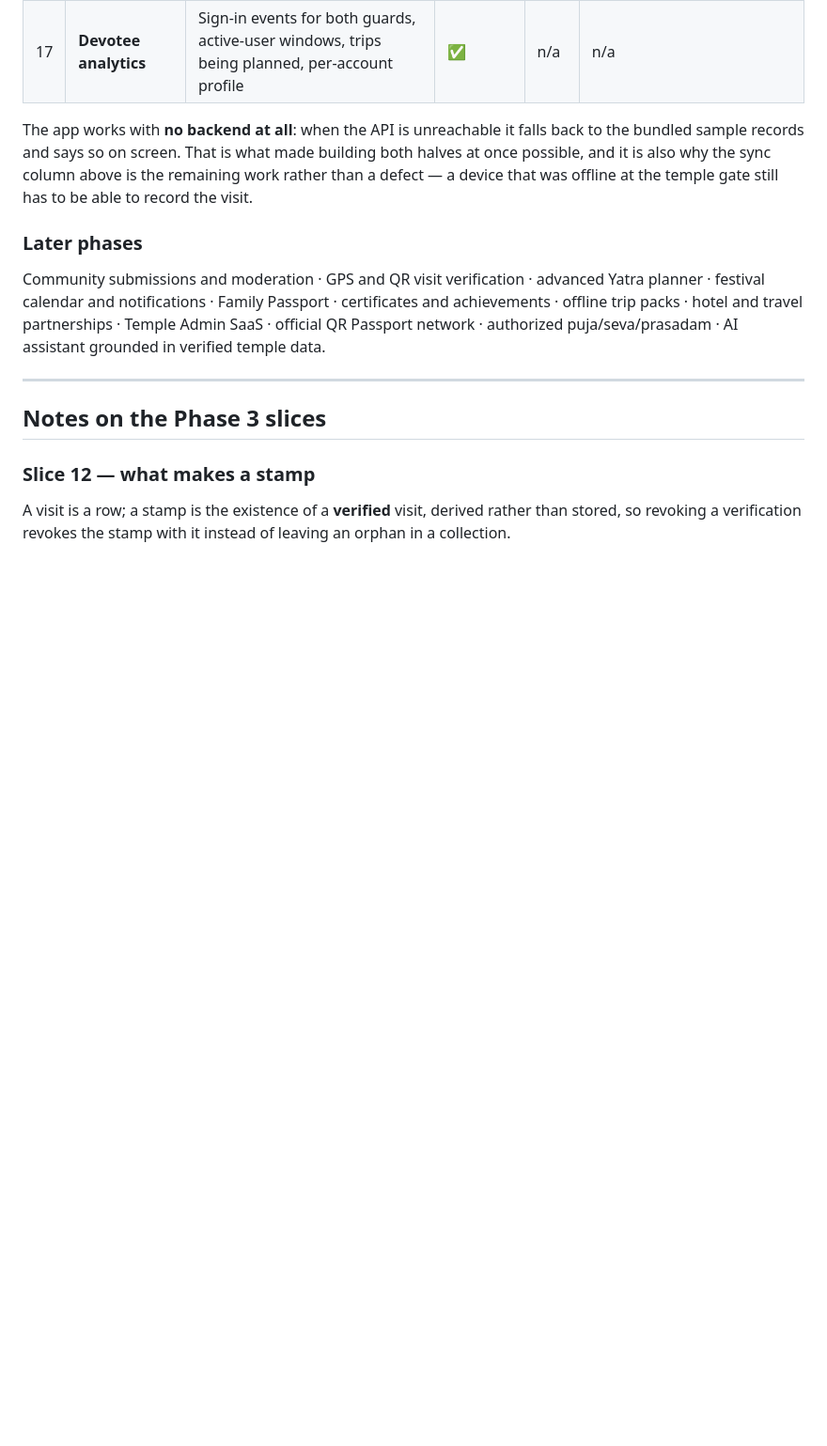
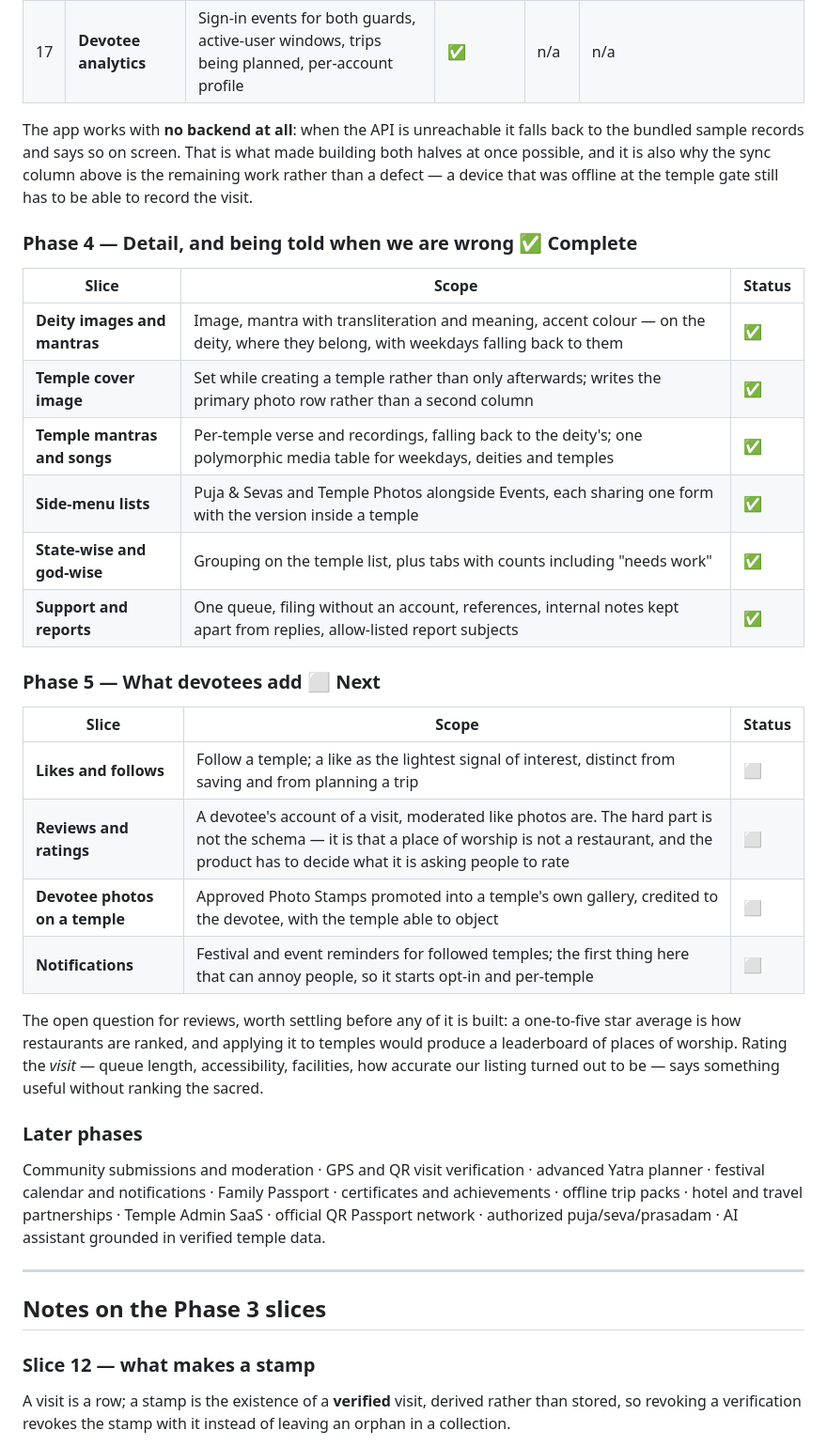
Before and after one commit to PranayReddy10/temple-app, a Markdown page: ROADMAP.md, the part around the change. Shown at 94% size. Drawn GitHub-style; blank space fills up the shorter version.

Commit message:
Sync the roadmap: Phase 4 complete, and the question Phase 5 has to answer
Phase 4 is backend and admin only — deity images and mantras, temple cover
images, per-temple songs, the side-menu lists, state-wise and deity-wise
grouping, and a support and reports queue. Nothing in the app changes yet,
but two of its screens have new data to render: a temple now carries a mantra
(its own or its deity's) and its own devotional media, and there is somewhere
for a devotee to report a listing that is wrong.

Phase 5 is written down as a question rather than a plan, because the schema
is the easy part. A one-to-five star average is how restaurants are ranked,
and applying it to temples would produce a leaderboard of places of worship.
Rating the visit — the queue, accessibility, facilities, whether our listing
turned out to be accurate — says something useful without ranking the sacred.
Worth settling before any of it is built.

Co-Authored-By: Claude Opus 5 <noreply@anthropic.com>
Claude-Session: https://claude.ai/code/session_01GdGTaBfhBPGHsBuqS7Cndy

```diff
--- a/ROADMAP.md
+++ b/ROADMAP.md
@@ -146,6 +146,32 @@ back to the bundled sample records and says so on screen. That is what made
 building both halves at once possible, and it is also why the sync column
 above is the remaining work rather than a defect — a device that was offline
 at the temple gate still has to be able to record the visit.
+
+### Phase 4 — Detail, and being told when we are wrong  ✅ **Complete**
+
+| Slice | Scope | Status |
+| --- | --- | --- |
+| **Deity images and mantras** | Image, mantra with transliteration and meaning, accent colour — on the deity, where they belong, with weekdays falling back to them | ✅ |
+| **Temple cover image** | Set while creating a temple rather than only afterwards; writes the primary photo row rather than a second column | ✅ |
+| **Temple mantras and songs** | Per-temple verse and recordings, falling back to the deity's; one polymorphic media table for weekdays, deities and temples | ✅ |
+| **Side-menu lists** | Puja & Sevas and Temple Photos alongside Events, each sharing one form with the version inside a temple | ✅ |
+| **State-wise and god-wise** | Grouping on the temple list, plus tabs with counts including "needs work" | ✅ |
+| **Support and reports** | One queue, filing without an account, references, internal notes kept apart from replies, allow-listed report subjects | ✅ |
+
+### Phase 5 — What devotees add  ⬜ **Next**
+
+| Slice | Scope | Status |
+| --- | --- | --- |
+| **Likes and follows** | Follow a temple; a like as the lightest signal of interest, distinct from saving and from planning a trip | ⬜ |
+| **Reviews and ratings** | A devotee's account of a visit, moderated like photos are. The hard part is not the schema — it is that a place of worship is not a restaurant, and the product has to decide what it is asking people to rate | ⬜ |
+| **Devotee photos on a temple** | Approved Photo Stamps promoted into a temple's own gallery, credited to the devotee, with the temple able to object | ⬜ |
+| **Notifications** | Festival and event reminders for followed temples; the first thing here that can annoy people, so it starts opt-in and per-temple | ⬜ |
+
+The open question for reviews, worth settling before any of it is built: a
+one-to-five star average is how restaurants are ranked, and applying it to
+temples would produce a leaderboard of places of worship. Rating the *visit*
+— queue length, accessibility, facilities, how accurate our listing turned
+out to be — says something useful without ranking the sacred.
 
 ### Later phases
 
```
